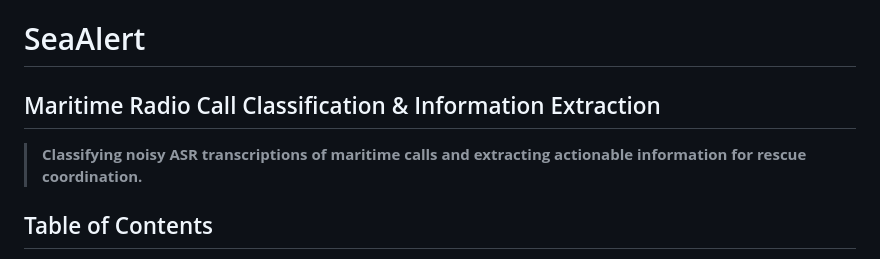
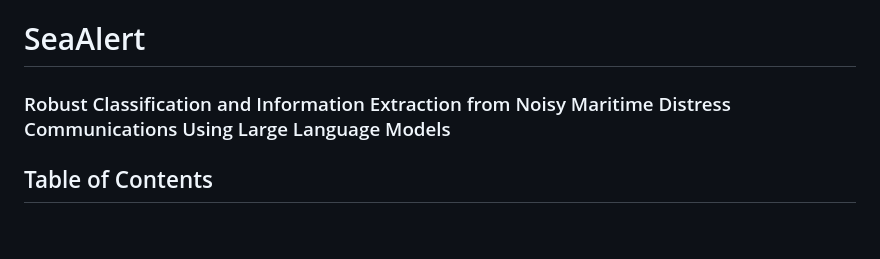
Before and after one commit to Tomeratia/SeaAlert, a Markdown page: README.md, the part around the change. Rendered like a GitHub page; blank space fills up the shorter version.

Commit message:
Update README title and subtitle

```diff
--- a/README.md
+++ b/README.md
@@ -1,7 +1,6 @@
 # SeaAlert
-## Maritime Radio Call Classification & Information Extraction
+### Robust Classification and Information Extraction from Noisy Maritime Distress Communications Using Large Language Models
 
-> **Classifying noisy ASR transcriptions of maritime calls and extracting actionable information for rescue coordination.**
 
 ## Table of Contents
 
```
